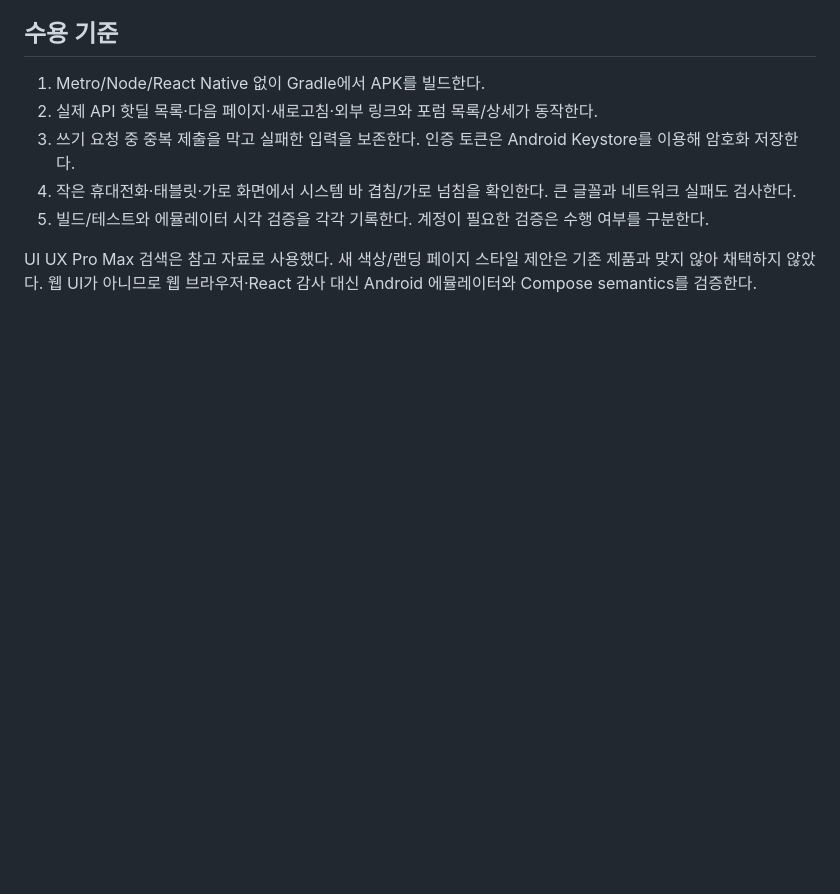
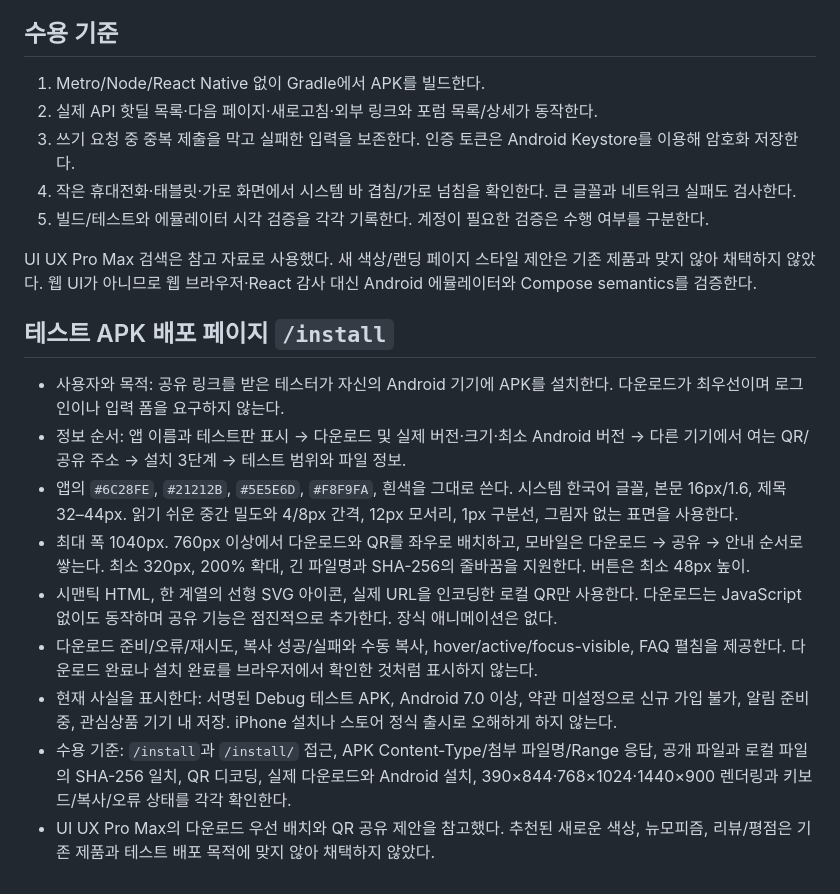
Before and after one commit to newdlops/geteverythingapp, a Markdown page: DESIGN.md, the part around the change. Rendered like a GitHub page; blank space fills up the shorter version.

```diff
--- a/DESIGN.md
+++ b/DESIGN.md
@@ -36,3 +36,15 @@ React Native `../getevapp`의 Android 네이티브 이식이다. 사용자는
 5. 빌드/테스트와 에뮬레이터 시각 검증을 각각 기록한다. 계정이 필요한 검증은 수행 여부를 구분한다.
 
 UI UX Pro Max 검색은 참고 자료로 사용했다. 새 색상/랜딩 페이지 스타일 제안은 기존 제품과 맞지 않아 채택하지 않았다. 웹 UI가 아니므로 웹 브라우저·React 감사 대신 Android 에뮬레이터와 Compose semantics를 검증한다.
+
+## 테스트 APK 배포 페이지 `/install`
+
+- 사용자와 목적: 공유 링크를 받은 테스터가 자신의 Android 기기에 APK를 설치한다. 다운로드가 최우선이며 로그인이나 입력 폼을 요구하지 않는다.
+- 정보 순서: 앱 이름과 테스트판 표시 → 다운로드 및 실제 버전·크기·최소 Android 버전 → 다른 기기에서 여는 QR/공유 주소 → 설치 3단계 → 테스트 범위와 파일 정보.
+- 앱의 `#6C28FE`, `#21212B`, `#5E5E6D`, `#F8F9FA`, 흰색을 그대로 쓴다. 시스템 한국어 글꼴, 본문 16px/1.6, 제목 32–44px. 읽기 쉬운 중간 밀도와 4/8px 간격, 12px 모서리, 1px 구분선, 그림자 없는 표면을 사용한다.
+- 최대 폭 1040px. 760px 이상에서 다운로드와 QR를 좌우로 배치하고, 모바일은 다운로드 → 공유 → 안내 순서로 쌓는다. 최소 320px, 200% 확대, 긴 파일명과 SHA-256의 줄바꿈을 지원한다. 버튼은 최소 48px 높이.
+- 시맨틱 HTML, 한 계열의 선형 SVG 아이콘, 실제 URL을 인코딩한 로컬 QR만 사용한다. 다운로드는 JavaScript 없이도 동작하며 공유 기능은 점진적으로 추가한다. 장식 애니메이션은 없다.
+- 다운로드 준비/오류/재시도, 복사 성공/실패와 수동 복사, hover/active/focus-visible, FAQ 펼침을 제공한다. 다운로드 완료나 설치 완료를 브라우저에서 확인한 것처럼 표시하지 않는다.
+- 현재 사실을 표시한다: 서명된 Debug 테스트 APK, Android 7.0 이상, 약관 미설정으로 신규 가입 불가, 알림 준비 중, 관심상품 기기 내 저장. iPhone 설치나 스토어 정식 출시로 오해하게 하지 않는다.
+- 수용 기준: `/install`과 `/install/` 접근, APK Content-Type/첨부 파일명/Range 응답, 공개 파일과 로컬 파일의 SHA-256 일치, QR 디코딩, 실제 다운로드와 Android 설치, 390×844·768×1024·1440×900 렌더링과 키보드/복사/오류 상태를 각각 확인한다.
+- UI UX Pro Max의 다운로드 우선 배치와 QR 공유 제안을 참고했다. 추천된 새로운 색상, 뉴모피즘, 리뷰/평점은 기존 제품과 테스트 배포 목적에 맞지 않아 채택하지 않았다.
```
Also changed, not shown: README.md (+9 -0 lines), distribution/README.md (added, +86 -0 lines).
